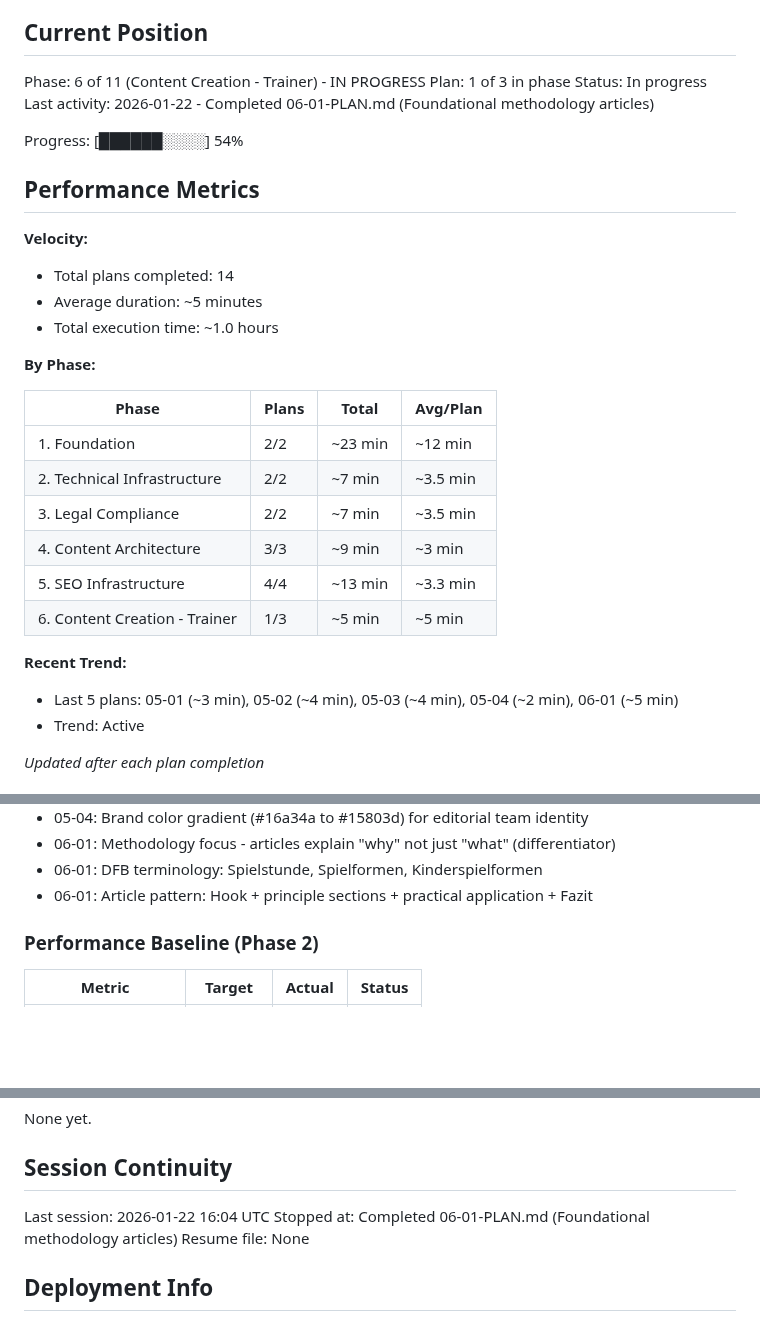
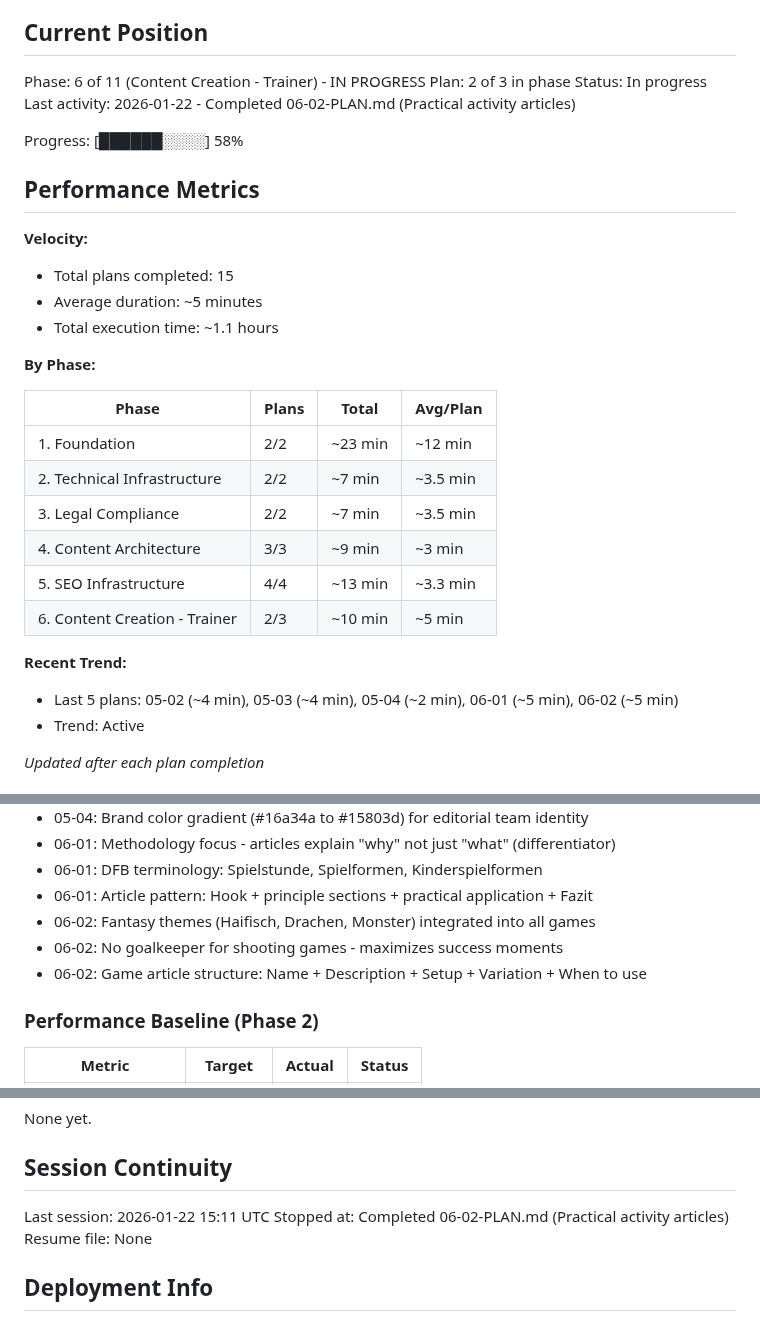
Before and after one commit to holyMakkaroni/bambini-fussball-de, a Markdown page: .planning/STATE.md, 3 parts joined by grey strips. Rendered like a GitHub page; blank space fills up the shorter version.

Commit message:
docs(06-02): complete practical activity articles plan
Tasks completed: 3/3
- Chase games warm-up article (10 games)
- Dribbling games article (8 games)
- Shooting games article (8 games)

SUMMARY: .planning/phases/06-content-creation-trainer/06-02-SUMMARY.md

```diff
--- a/.planning/STATE.md
+++ b/.planning/STATE.md
@@ -10,18 +10,18 @@ See: .planning/PROJECT.md (updated 2026-01-19)
 ## Current Position
 
 Phase: 6 of 11 (Content Creation - Trainer) - IN PROGRESS
-Plan: 1 of 3 in phase
+Plan: 2 of 3 in phase
 Status: In progress
-Last activity: 2026-01-22 - Completed 06-01-PLAN.md (Foundational methodology articles)
+Last activity: 2026-01-22 - Completed 06-02-PLAN.md (Practical activity articles)
 
-Progress: [██████░░░░] 54%
+Progress: [██████░░░░] 58%
 
 ## Performance Metrics
 
 **Velocity:**
-- Total plans completed: 14
+- Total plans completed: 15
 - Average duration: ~5 minutes
-- Total execution time: ~1.0 hours
+- Total execution time: ~1.1 hours
 
 **By Phase:**
 
@@ -32,10 +32,10 @@ Progress: [██████░░░░] 54%
 | 3. Legal Compliance | 2/2 | ~7 min | ~3.5 min |
 | 4. Content Architecture | 3/3 | ~9 min | ~3 min |
 | 5. SEO Infrastructure | 4/4 | ~13 min | ~3.3 min |
-| 6. Content Creation - Trainer | 1/3 | ~5 min | ~5 min |
+| 6. Content Creation - Trainer | 2/3 | ~10 min | ~5 min |
 
 **Recent Trend:**
-- Last 5 plans: 05-01 (~3 min), 05-02 (~4 min), 05-03 (~4 min), 05-04 (~2 min), 06-01 (~5 min)
+- Last 5 plans: 05-02 (~4 min), 05-03 (~4 min), 05-04 (~2 min), 06-01 (~5 min), 06-02 (~5 min)
 - Trend: Active
 
 *Updated after each plan completion*
@@ -85,6 +85,9 @@ Recent decisions affecting current work:
 - 06-01: Methodology focus - articles explain "why" not just "what" (differentiator)
 - 06-01: DFB terminology: Spielstunde, Spielformen, Kinderspielformen
 - 06-01: Article pattern: Hook + principle sections + practical application + Fazit
+- 06-02: Fantasy themes (Haifisch, Drachen, Monster) integrated into all games
+- 06-02: No goalkeeper for shooting games - maximizes success moments
+- 06-02: Game article structure: Name + Description + Setup + Variation + When to use
 
 ### Performance Baseline (Phase 2)
 
@@ -106,8 +109,8 @@ None yet.
 
 ## Session Continuity
 
-Last session: 2026-01-22 16:04 UTC
-Stopped at: Completed 06-01-PLAN.md (Foundational methodology articles)
+Last session: 2026-01-22 15:11 UTC
+Stopped at: Completed 06-02-PLAN.md (Practical activity articles)
 Resume file: None
 
 ## Deployment Info
```
Also changed, not shown: 1 other file.
